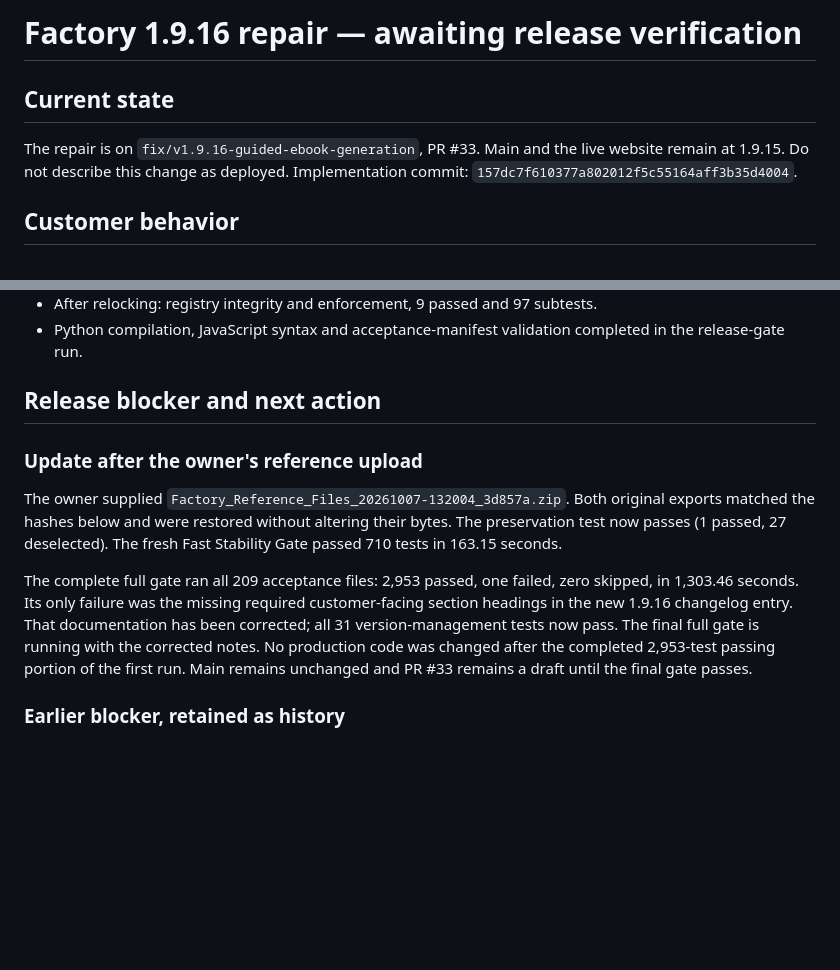
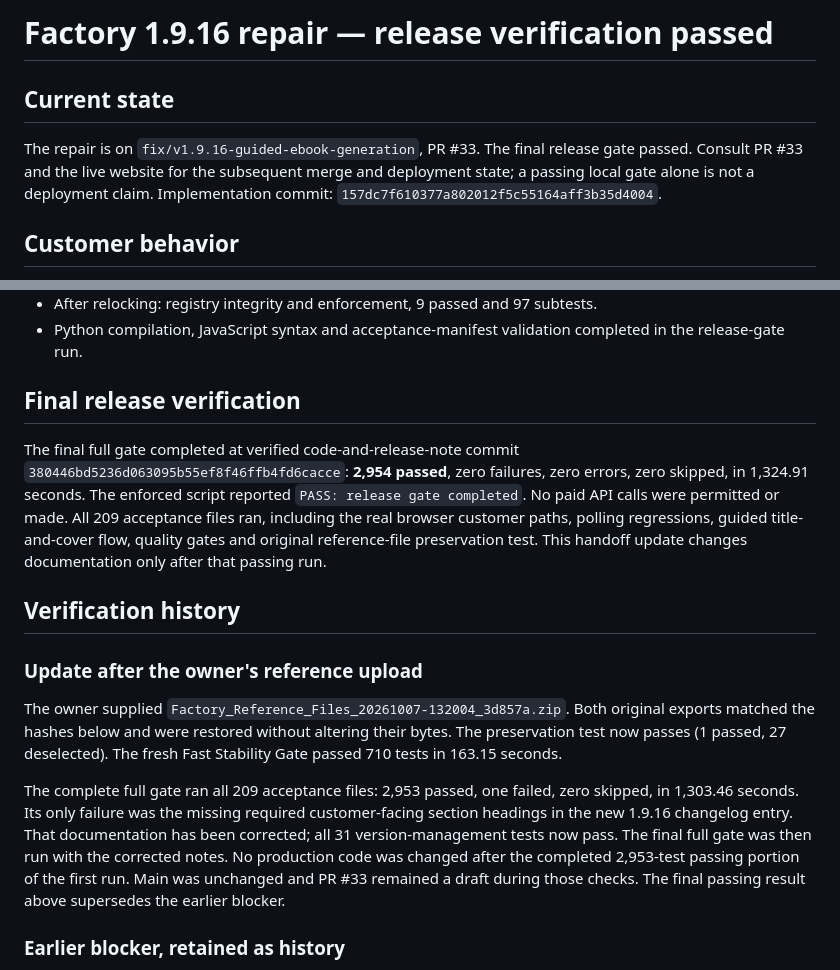
Before and after one commit to laantab/Digital-Product-Factory, a Markdown page: SESSION_HANDOFF_2026-10-07.md, 2 parts joined by grey strips. Rendered like a GitHub page; blank space fills up the shorter version.

Commit message:
Record complete passing Factory 1.9.16 release gate: 2954 tests, zero skips

```diff
--- a/SESSION_HANDOFF_2026-10-07.md
+++ b/SESSION_HANDOFF_2026-10-07.md
@@ -1,9 +1,10 @@
-# Factory 1.9.16 repair — awaiting release verification
+# Factory 1.9.16 repair — release verification passed
 
 ## Current state
 
-The repair is on `fix/v1.9.16-guided-ebook-generation`, PR #33. Main and the
-live website remain at 1.9.15. Do not describe this change as deployed.
+The repair is on `fix/v1.9.16-guided-ebook-generation`, PR #33. The final release
+gate passed. Consult PR #33 and the live website for the subsequent merge and
+deployment state; a passing local gate alone is not a deployment claim.
 Implementation commit: `157dc7f610377a802012f5c55164aff3b35d4004`.
 
 ## Customer behavior
@@ -36,7 +37,18 @@ No paid API calls were made. Tests use isolated databases and local fixtures.
 - Python compilation, JavaScript syntax and acceptance-manifest validation
   completed in the release-gate run.
 
-## Release blocker and next action
+## Final release verification
+
+The final full gate completed at verified code-and-release-note commit
+`380446bd5236d063095b55ef8f46ffb4fd6cacce`: **2,954 passed**, zero failures,
+zero errors, zero skipped, in 1,324.91 seconds. The enforced script reported
+`PASS: release gate completed`. No paid API calls were permitted or made.
+All 209 acceptance files ran, including the real browser customer paths,
+polling regressions, guided title-and-cover flow, quality gates and original
+reference-file preservation test. This handoff update changes documentation
+only after that passing run.
+
+## Verification history
 
 ### Update after the owner's reference upload
 
@@ -49,9 +61,10 @@ The complete full gate ran all 209 acceptance files: 2,953 passed, one failed,
 zero skipped, in 1,303.46 seconds. Its only failure was the missing required
 customer-facing section headings in the new 1.9.16 changelog entry. That
 documentation has been corrected; all 31 version-management tests now pass.
-The final full gate is running with the corrected notes. No production code
+The final full gate was then run with the corrected notes. No production code
 was changed after the completed 2,953-test passing portion of the first run.
-Main remains unchanged and PR #33 remains a draft until the final gate passes.
+Main was unchanged and PR #33 remained a draft during those checks. The final
+passing result above supersedes the earlier blocker.
 
 ### Earlier blocker, retained as history
 
```
